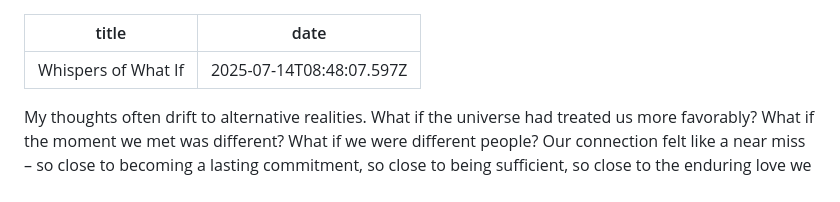
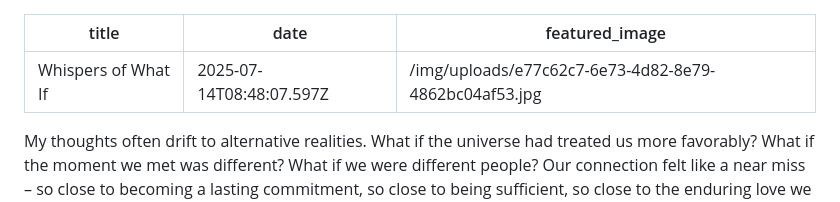
Before and after one commit to Faisalwich/website-jurnal, a Markdown page: _jurnal/whispers-of-what-if.md, the part around the change printed below. Rendered like a GitHub page.

Commit message:
Update Jurnal “whispers-of-what-if”

```diff
--- a/_jurnal/whispers-of-what-if.md
+++ b/_jurnal/whispers-of-what-if.md
@@ -1,6 +1,7 @@
 ---
 title: Whispers of What If
 date: 2025-07-14T08:48:07.597Z
+featured_image: /img/uploads/e77c62c7-6e73-4d82-8e79-4862bc04af53.jpg
 ---
 My thoughts often drift to alternative realities. What if the universe had treated us more favorably? What if the moment we met was different? What if we were different people? Our connection felt like a near miss – so close to becoming a lasting commitment, so close to being sufficient, so close to the enduring love we needed to weather our shared storms. Nevertheless, I understand that our time together was finite. The ache comes from knowing that a slight shift in circumstances, a single alignment of fate, a touch more bravery or luck, or just a little 'more' of something – could have given us everything we longed for. But, it wasn't to be. Now, these possibilities remain locked within me as perpetual '**what-ifs**.' Our ending is a story that wishing alone cannot rewrite.
 
```
Also changed, not shown: other parts of _jurnal/whispers-of-what-if.md (+5 -3 lines).
